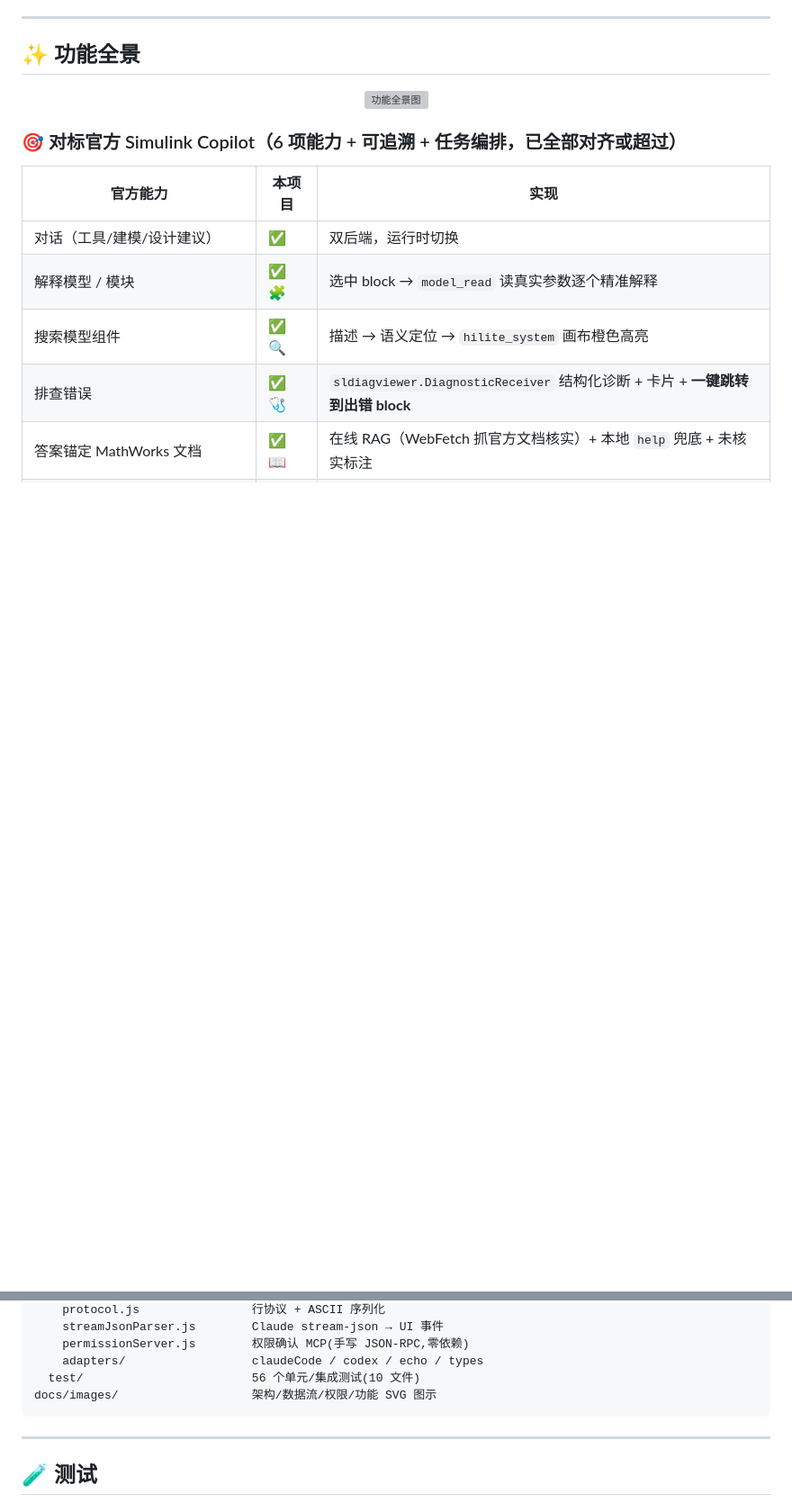
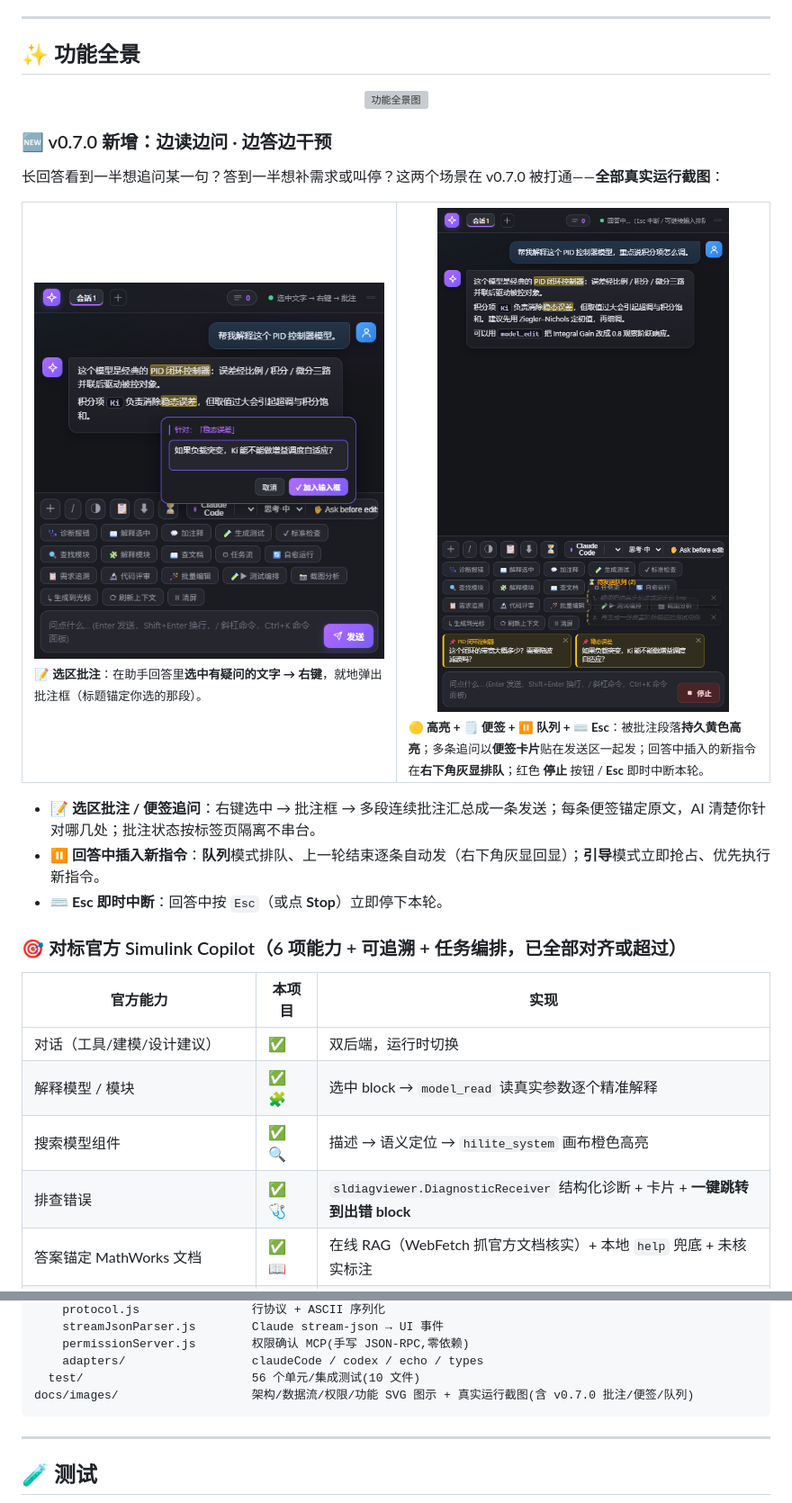
Before and after one commit to suzike/matlab-simulink-copilot, a Markdown page: README.md, 2 parts joined by grey strips. Shown: that part at 90% size. Rendered like a GitHub page; pictures changed too: docs/images/annotate-popup.png (added), docs/images/feature-followup.png (added); blank space fills up the shorter version; grey boxes are pictures that could not be loaded.

Commit message:
docs: README 补 v0.7.0 新功能真实截图(选区批注/便签高亮/右下队列/Esc 中断)
- 新增两张浏览器实截图:annotate-popup.png(右键选区弹批注框)、feature-followup.png(黄色高亮+便签卡片+右下角灰显队列+Stop)
- 功能全景顶部新增「v0.7.0:边读边问·边答边干预」并列展示小节

````diff
--- a/README.md
+++ b/README.md
@@ -76,6 +76,29 @@
 <div align="center">
   <img src="docs/images/features.svg" width="880" alt="功能全景图">
 </div>
+
+### 🆕 v0.7.0 新增：边读边问 · 边答边干预
+
+长回答看到一半想追问某一句？答到一半想补需求或叫停？这两个场景在 v0.7.0 被打通——**全部真实运行截图**：
+
+<table>
+<tr>
+<td width="50%" valign="top">
+  <img src="docs/images/annotate-popup.png" width="100%" alt="选区批注：右键选中文字弹批注框">
+  <br>
+  <sub><b>📝 选区批注</b>：在助手回答里<b>选中有疑问的文字 → 右键</b>，就地弹出批注框（标题锚定你选的那段）。</sub>
+</td>
+<td width="50%" valign="top">
+  <img src="docs/images/feature-followup.png" width="100%" alt="便签汇总 + 黄色高亮 + 右下角队列 + Esc 中断">
+  <br>
+  <sub><b>🟡 高亮 + 🗒 便签 + ⏸ 队列 + ⌨ Esc</b>：被批注段落<b>持久黄色高亮</b>；多条追问以<b>便签卡片</b>贴在发送区一起发；回答中插入的新指令在<b>右下角灰显排队</b>；红色 <b>停止</b> 按钮 / <b>Esc</b> 即时中断本轮。</sub>
+</td>
+</tr>
+</table>
+
+- **📝 选区批注 / 便签追问**：右键选中 → 批注框 → 多段连续批注汇总成一条发送；每条便签锚定原文，AI 清楚你针对哪几处；批注状态按标签页隔离不串台。
+- **⏸ 回答中插入新指令**：**队列**模式排队、上一轮结束逐条自动发（右下角灰显回显）；**引导**模式立即抢占、优先执行新指令。
+- **⌨ Esc 即时中断**：回答中按 `Esc`（或点 **Stop**）立即停下本轮。
 
 ### 🎯 对标官方 Simulink Copilot（6 项能力 + 可追溯 + 任务编排，已全部对齐或超过）
 
@@ -196,7 +219,7 @@ sidecar/                       零 npm 依赖
     permissionServer.js        权限确认 MCP(手写 JSON-RPC,零依赖)
     adapters/                  claudeCode / codex / echo / types
   test/                        56 个单元/集成测试(10 文件)
-docs/images/                   架构/数据流/权限/功能 SVG 图示
+docs/images/                   架构/数据流/权限/功能 SVG 图示 + 真实运行截图(含 v0.7.0 批注/便签/队列)
 ```
 
 ---
````
